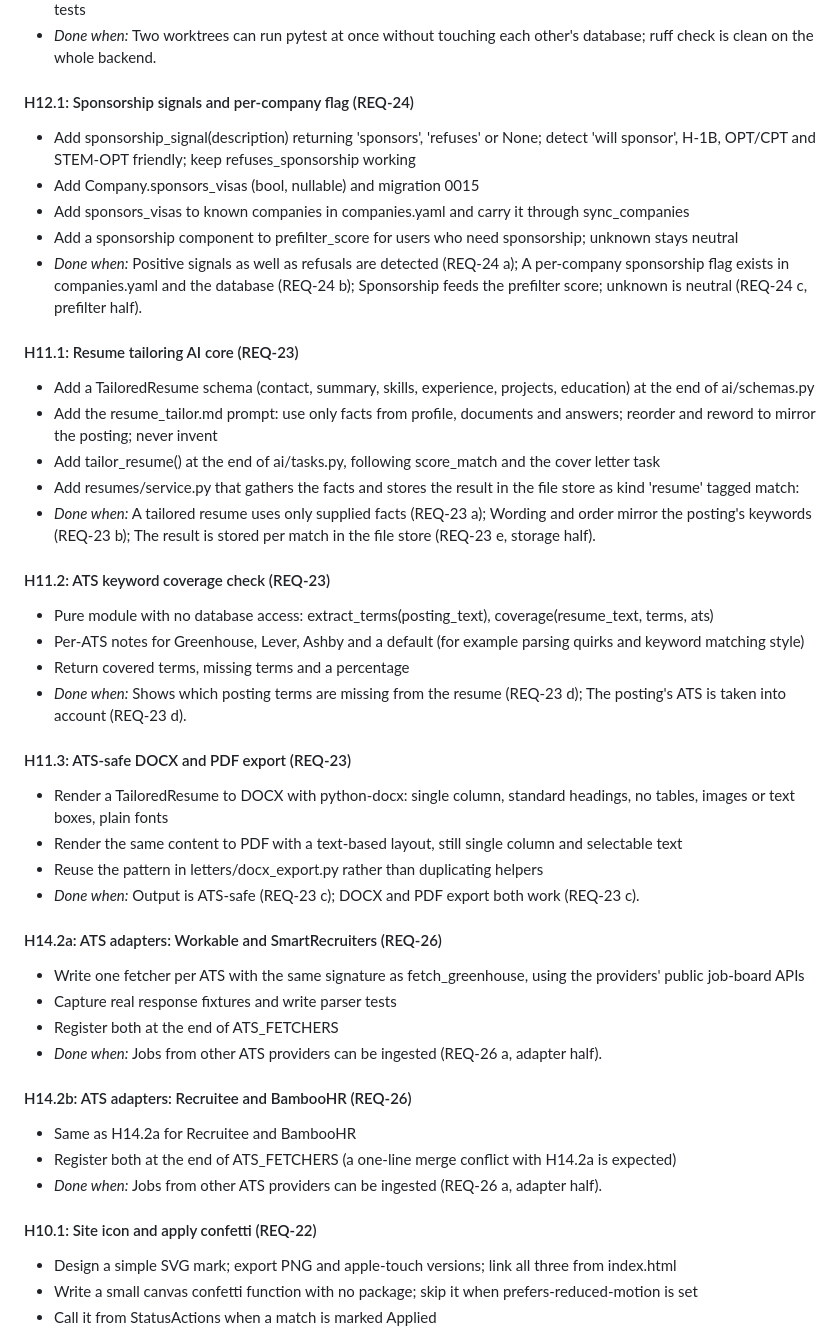
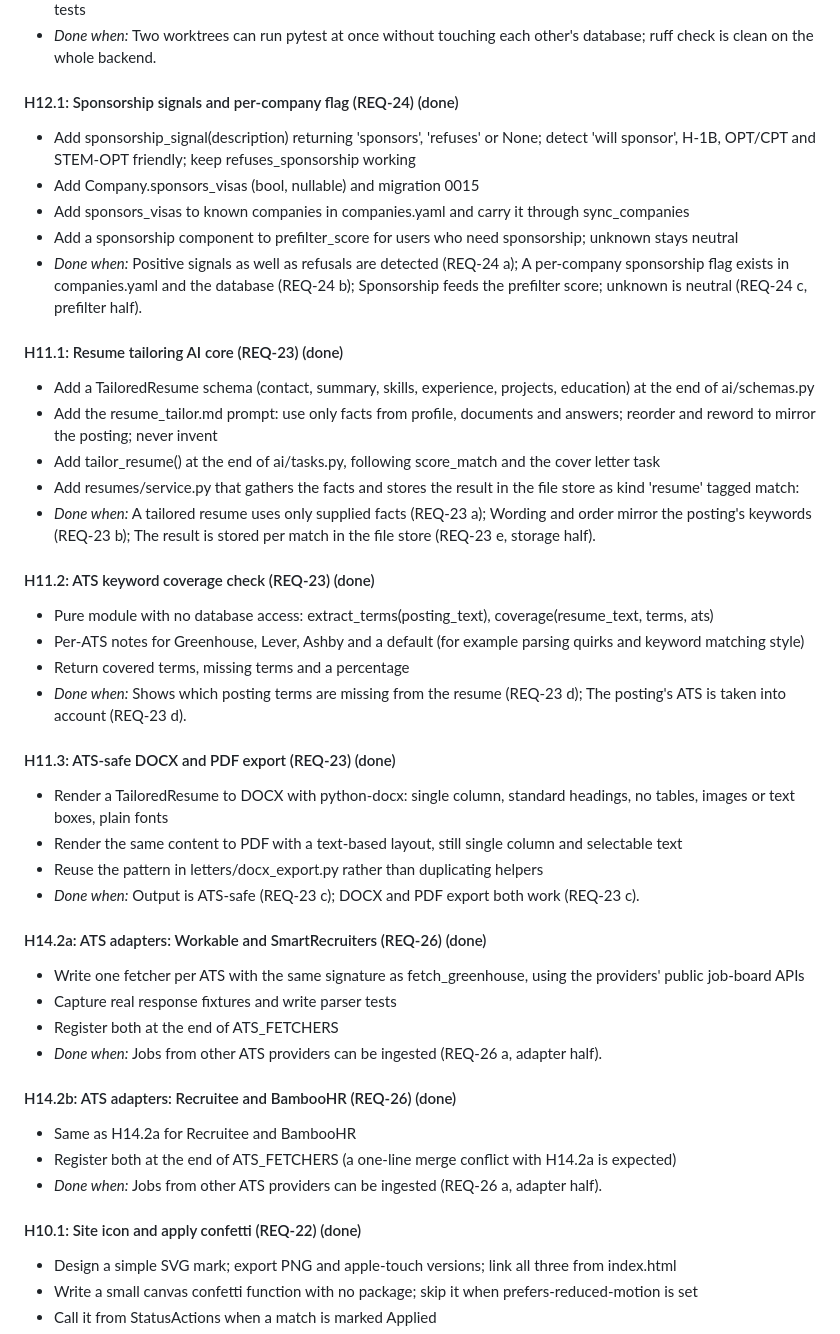
Before and after one commit to EhlOps/jobfinder, a Markdown page: docs/PLAN.md, the part around the change. GitHub-like rendering.

Commit message:
Mark wave-1 headings done in PLAN.md
Co-Authored-By: Claude Sonnet 5.5 <noreply@anthropic.com>

```diff
--- a/docs/PLAN.md
+++ b/docs/PLAN.md
@@ -247,7 +247,7 @@ Tasks in the same wave run in parallel. Merge a wave fully before starting the n
 - Add a 'Working in parallel worktrees' README section: git worktree add, set TEST_DB=jobfinder_test_<task>, run the tests
 - *Done when:* Two worktrees can run pytest at once without touching each other's database; ruff check is clean on the whole backend.
 
-#### H12.1: Sponsorship signals and per-company flag (REQ-24)
+#### H12.1: Sponsorship signals and per-company flag (REQ-24) (done)
 
 - Add sponsorship_signal(description) returning 'sponsors', 'refuses' or None; detect 'will sponsor', H-1B, OPT/CPT and STEM-OPT friendly; keep refuses_sponsorship working
 - Add Company.sponsors_visas (bool, nullable) and migration 0015
@@ -255,7 +255,7 @@ Tasks in the same wave run in parallel. Merge a wave fully before starting the n
 - Add a sponsorship component to prefilter_score for users who need sponsorship; unknown stays neutral
 - *Done when:* Positive signals as well as refusals are detected (REQ-24 a); A per-company sponsorship flag exists in companies.yaml and the database (REQ-24 b); Sponsorship feeds the prefilter score; unknown is neutral (REQ-24 c, prefilter half).
 
-#### H11.1: Resume tailoring AI core (REQ-23)
+#### H11.1: Resume tailoring AI core (REQ-23) (done)
 
 - Add a TailoredResume schema (contact, summary, skills, experience, projects, education) at the end of ai/schemas.py
 - Add the resume_tailor.md prompt: use only facts from profile, documents and answers; reorder and reword to mirror the posting; never invent
@@ -263,34 +263,34 @@ Tasks in the same wave run in parallel. Merge a wave fully before starting the n
 - Add resumes/service.py that gathers the facts and stores the result in the file store as kind 'resume' tagged match:<id>
 - *Done when:* A tailored resume uses only supplied facts (REQ-23 a); Wording and order mirror the posting's keywords (REQ-23 b); The result is stored per match in the file store (REQ-23 e, storage half).
 
-#### H11.2: ATS keyword coverage check (REQ-23)
+#### H11.2: ATS keyword coverage check (REQ-23) (done)
 
 - Pure module with no database access: extract_terms(posting_text), coverage(resume_text, terms, ats)
 - Per-ATS notes for Greenhouse, Lever, Ashby and a default (for example parsing quirks and keyword matching style)
 - Return covered terms, missing terms and a percentage
 - *Done when:* Shows which posting terms are missing from the resume (REQ-23 d); The posting's ATS is taken into account (REQ-23 d).
 
-#### H11.3: ATS-safe DOCX and PDF export (REQ-23)
+#### H11.3: ATS-safe DOCX and PDF export (REQ-23) (done)
 
 - Render a TailoredResume to DOCX with python-docx: single column, standard headings, no tables, images or text boxes, plain fonts
 - Render the same content to PDF with a text-based layout, still single column and selectable text
 - Reuse the pattern in letters/docx_export.py rather than duplicating helpers
 - *Done when:* Output is ATS-safe (REQ-23 c); DOCX and PDF export both work (REQ-23 c).
 
-#### H14.2a: ATS adapters: Workable and SmartRecruiters (REQ-26)
+#### H14.2a: ATS adapters: Workable and SmartRecruiters (REQ-26) (done)
 
 - Write one fetcher per ATS with the same signature as fetch_greenhouse, using the providers' public job-board APIs
 - Capture real response fixtures and write parser tests
 - Register both at the end of ATS_FETCHERS
 - *Done when:* Jobs from other ATS providers can be ingested (REQ-26 a, adapter half).
 
-#### H14.2b: ATS adapters: Recruitee and BambooHR (REQ-26)
+#### H14.2b: ATS adapters: Recruitee and BambooHR (REQ-26) (done)
 
 - Same as H14.2a for Recruitee and BambooHR
 - Register both at the end of ATS_FETCHERS (a one-line merge conflict with H14.2a is expected)
 - *Done when:* Jobs from other ATS providers can be ingested (REQ-26 a, adapter half).
 
-#### H10.1: Site icon and apply confetti (REQ-22)
+#### H10.1: Site icon and apply confetti (REQ-22) (done)
 
 - Design a simple SVG mark; export PNG and apple-touch versions; link all three from index.html
 - Write a small canvas confetti function with no package; skip it when prefers-reduced-motion is set
```
